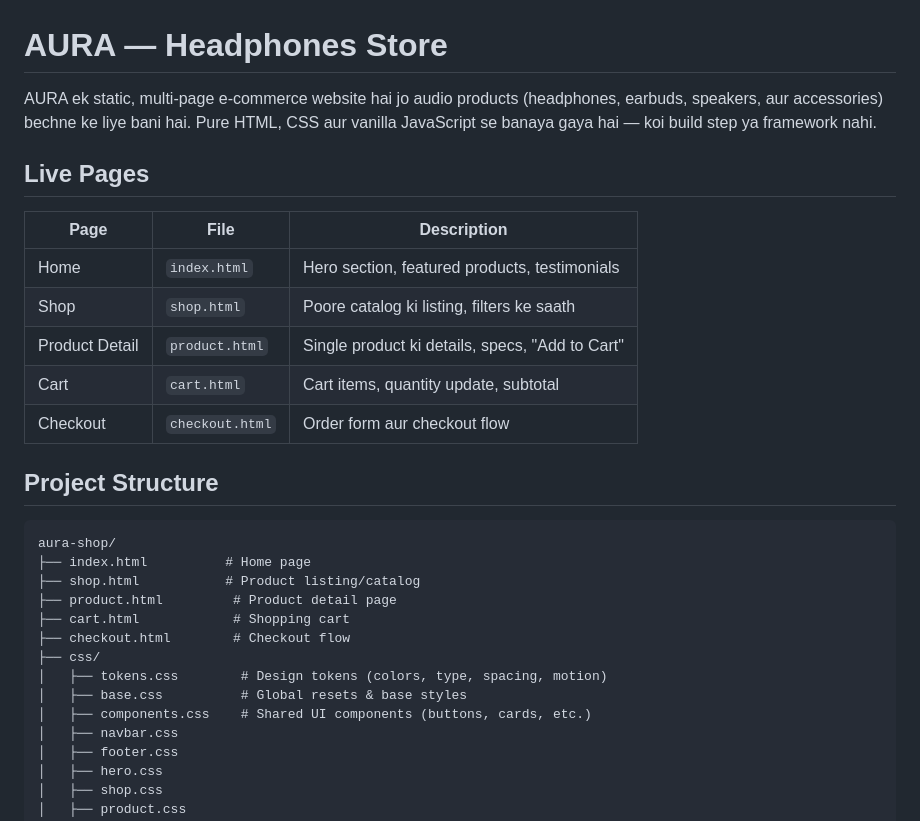
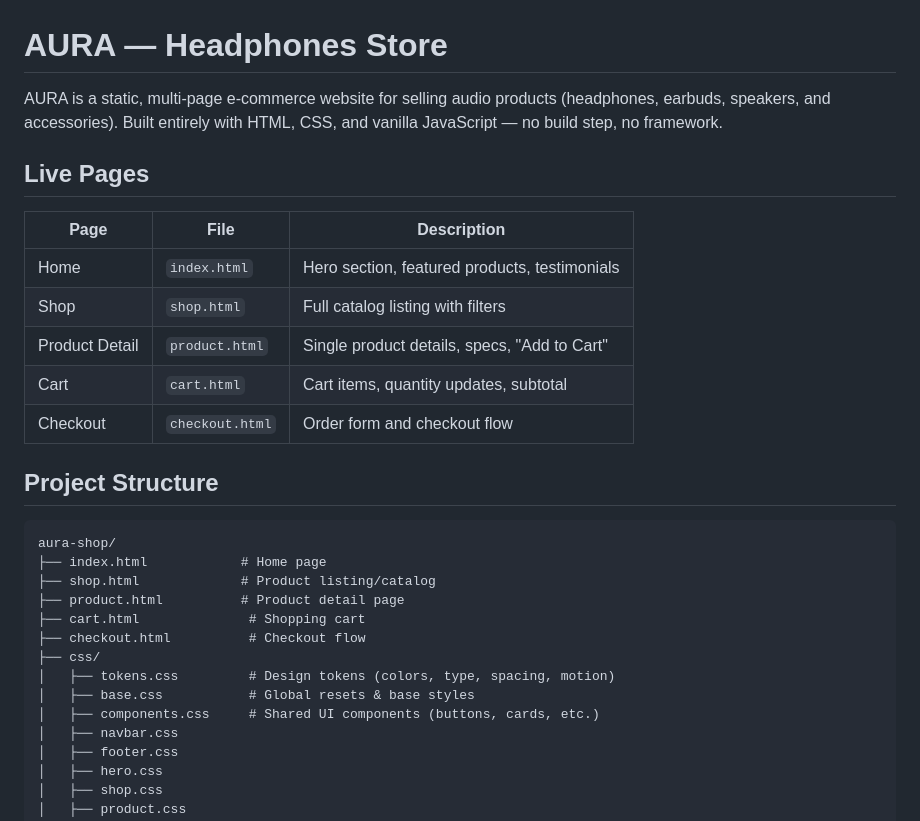
Before and after one commit to assistentsira123/aura-shop-E-Commerce-Website, a Markdown page: README.md, the part around one of its changes. GitHub-like rendering.

````diff
--- a/README.md
+++ b/README.md
@@ -1,30 +1,30 @@
 # AURA — Headphones Store
 
-AURA ek static, multi-page e-commerce website hai jo audio products (headphones, earbuds, speakers, aur accessories) bechne ke liye bani hai. Pure HTML, CSS aur vanilla JavaScript se banaya gaya hai — koi build step ya framework nahi.
+AURA is a static, multi-page e-commerce website for selling audio products (headphones, earbuds, speakers, and accessories). Built entirely with HTML, CSS, and vanilla JavaScript — no build step, no framework.
 
 ## Live Pages
 
 | Page | File | Description |
 |---|---|---|
 | Home | `index.html` | Hero section, featured products, testimonials |
-| Shop | `shop.html` | Poore catalog ki listing, filters ke saath |
-| Product Detail | `product.html` | Single product ki details, specs, "Add to Cart" |
-| Cart | `cart.html` | Cart items, quantity update, subtotal |
-| Checkout | `checkout.html` | Order form aur checkout flow |
+| Shop | `shop.html` | Full catalog listing with filters |
+| Product Detail | `product.html` | Single product details, specs, "Add to Cart" |
+| Cart | `cart.html` | Cart items, quantity updates, subtotal |
+| Checkout | `checkout.html` | Order form and checkout flow |
 
 ## Project Structure
 
 ```
 aura-shop/
-├── index.html          # Home page
-├── shop.html           # Product listing/catalog
-├── product.html         # Product detail page
-├── cart.html            # Shopping cart
-├── checkout.html        # Checkout flow
+├── index.html            # Home page
+├── shop.html             # Product listing/catalog
+├── product.html          # Product detail page
+├── cart.html              # Shopping cart
+├── checkout.html          # Checkout flow
 ├── css/
-│   ├── tokens.css        # Design tokens (colors, type, spacing, motion)
-│   ├── base.css          # Global resets & base styles
-│   ├── components.css    # Shared UI components (buttons, cards, etc.)
+│   ├── tokens.css         # Design tokens (colors, type, spacing, motion)
+│   ├── base.css           # Global resets & base styles
+│   ├── components.css     # Shared UI components (buttons, cards, etc.)
 │   ├── navbar.css
 │   ├── footer.css
 │   ├── hero.css
````
Also changed, not shown: other parts of README.md (+14 -14 lines).
